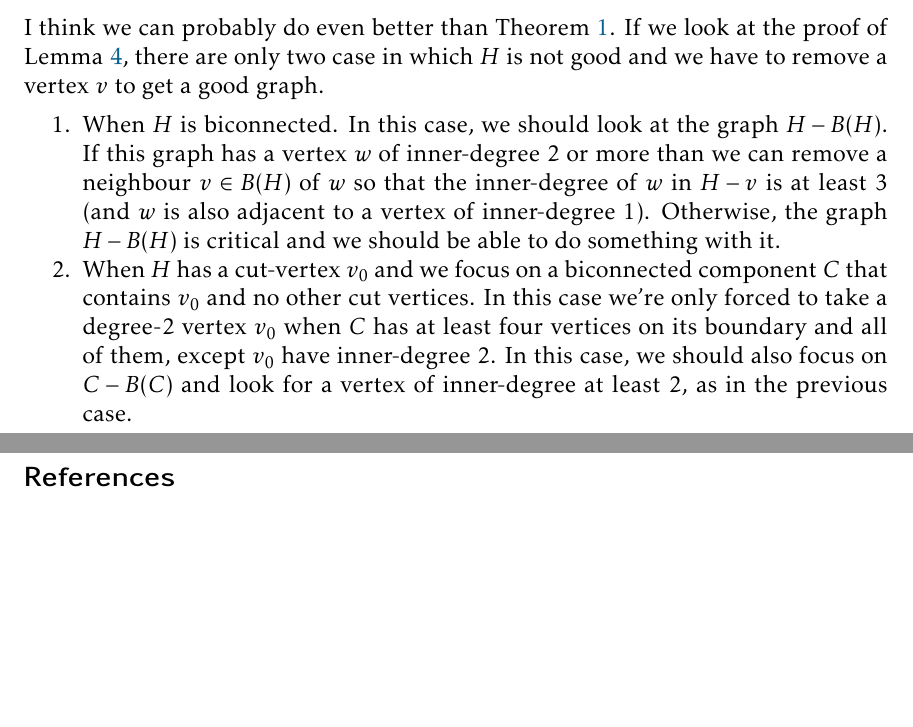
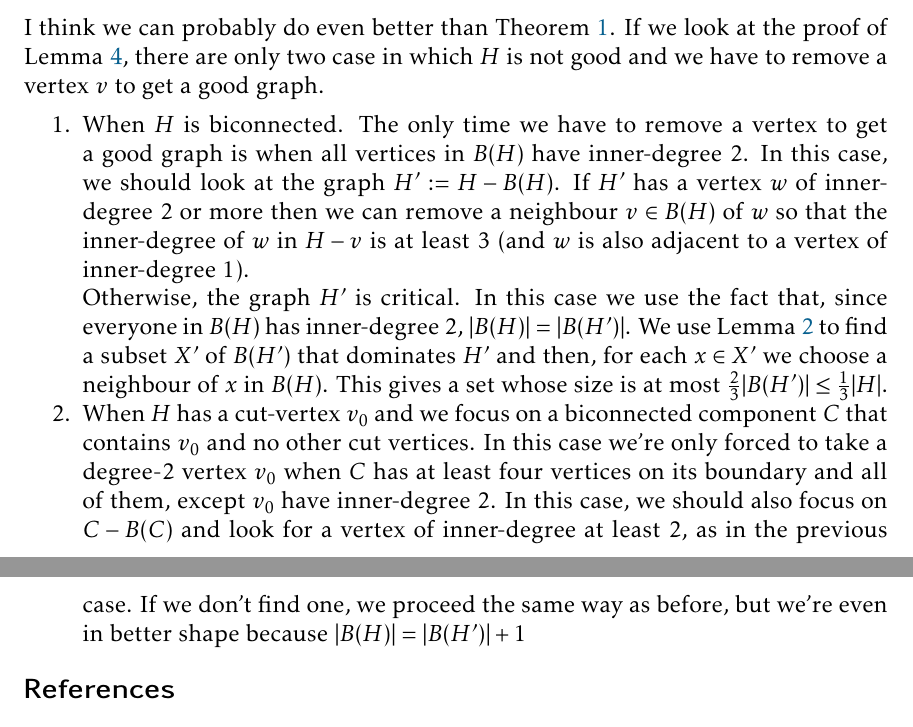
Before and after one commit to patmorin/cds2, a LaTeX document (main.tex): two parts of pages 9 and 10 of 10, joined at a grey line, cut so that both start at the same text, the shorter picture padded with empty space. Compiled offline with pdfLaTeX.

Commit message:
Ideas on how to proceed

```diff
--- a/main.tex
+++ b/main.tex
@@ -313,9 +313,11 @@ This gives variant of the $\textsc{SimpleGreedy}(G)$ that we call $\textsc{Bette
 
 I think we can probably do even better than \cref{main_result2}. If we look at the proof of \cref{not_good}, there are only two case in which $H$ is not good and we have to remove a vertex $v$ to get a good graph.
 \begin{compactenum}
-  \item When $H$ is biconnected.  In this case, we should look at the graph $H-B(H)$.  If this graph has a vertex $w$ of inner-degree $2$ or more than we can remove a neighbour $v\in B(H)$ of $w$ so that the inner-degree of $w$ in $H-v$ is at least $3$ (and $w$ is also adjacent to a vertex of inner-degree $1$). Otherwise, the graph $H-B(H)$ is critical and we should be able to do something with it.
+  \item When $H$ is biconnected.  The only time we have to remove a vertex to get a good graph is when all vertices in $B(H)$ have inner-degree $2$.  In this case, we should look at the graph $H':=H-B(H)$.  If $H'$ has a vertex $w$ of inner-degree $2$ or more then we can remove a neighbour $v\in B(H)$ of $w$ so that the inner-degree of $w$ in $H-v$ is at least $3$ (and $w$ is also adjacent to a vertex of inner-degree $1$).
 
-  \item When $H$ has a cut-vertex $v_0$ and we focus on a biconnected component $C$ that contains $v_0$ and no other cut vertices.  In this case we're only forced to take a degree-$2$ vertex $v_0$ when $C$ has at least four vertices on its boundary and all of them, except $v_0$ have inner-degree $2$.  In this case, we should also focus on $C-B(C)$ and look for a vertex of inner-degree at least $2$, as in the previous case.
+  Otherwise, the graph $H'$ is critical. In this case we use the fact that, since everyone in $B(H)$ has inner-degree $2$, $|B(H)|=|B(H')|$.  We use \cref{base_case} to find a subset $X'$ of $B(H')$ that dominates $H'$ and then, for each $x\in X'$ we choose a neighbour of $x$ in $B(H)$.  This gives a set whose size is at most $\tfrac{2}{3}|B(H')| \le \tfrac{1}{3}|H|$.
+
+  \item When $H$ has a cut-vertex $v_0$ and we focus on a biconnected component $C$ that contains $v_0$ and no other cut vertices.  In this case we're only forced to take a degree-$2$ vertex $v_0$ when $C$ has at least four vertices on its boundary and all of them, except $v_0$ have inner-degree $2$.  In this case, we should also focus on $C-B(C)$ and look for a vertex of inner-degree at least $2$, as in the previous case.  If we don't find one, we proceed the same way as before, but we're even in better shape because $|B(H)|=|B(H')|+1$
 \end{compactenum}
 \bibliographystyle{plainurl}
 \bibliography{main}
```
